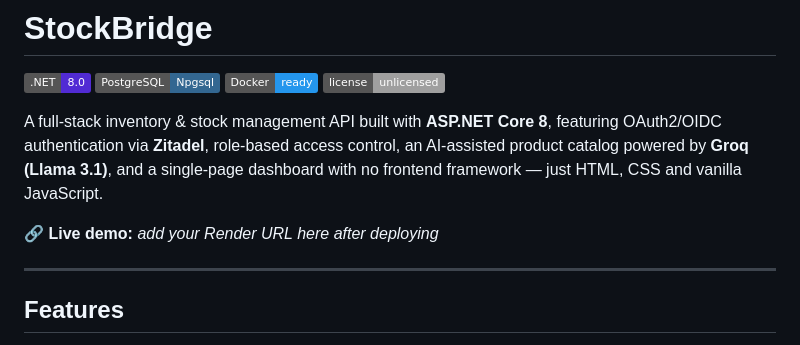
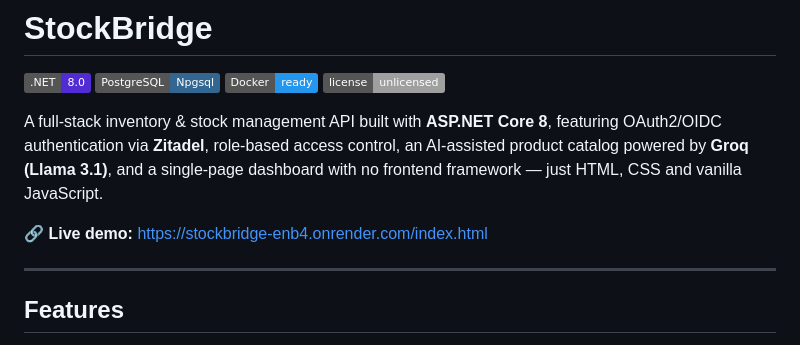
Before and after one commit to semaakyavuz/StockBridge, a Markdown page: README.md, the part around the change. Drawn GitHub-style; badges without logos.

Commit message:
Update live demo URL in README
Updated live demo link in README.

```diff
--- a/README.md
+++ b/README.md
@@ -7,7 +7,7 @@
 
 A full-stack inventory & stock management API built with **ASP.NET Core 8**, featuring OAuth2/OIDC authentication via **Zitadel**, role-based access control, an AI-assisted product catalog powered by **Groq (Llama 3.1)**, and a single-page dashboard with no frontend framework — just HTML, CSS and vanilla JavaScript.
 
-🔗 **Live demo:** _add your Render URL here after deploying_
+🔗 **Live demo:** https://stockbridge-enb4.onrender.com/index.html
 
 ---
 
```
